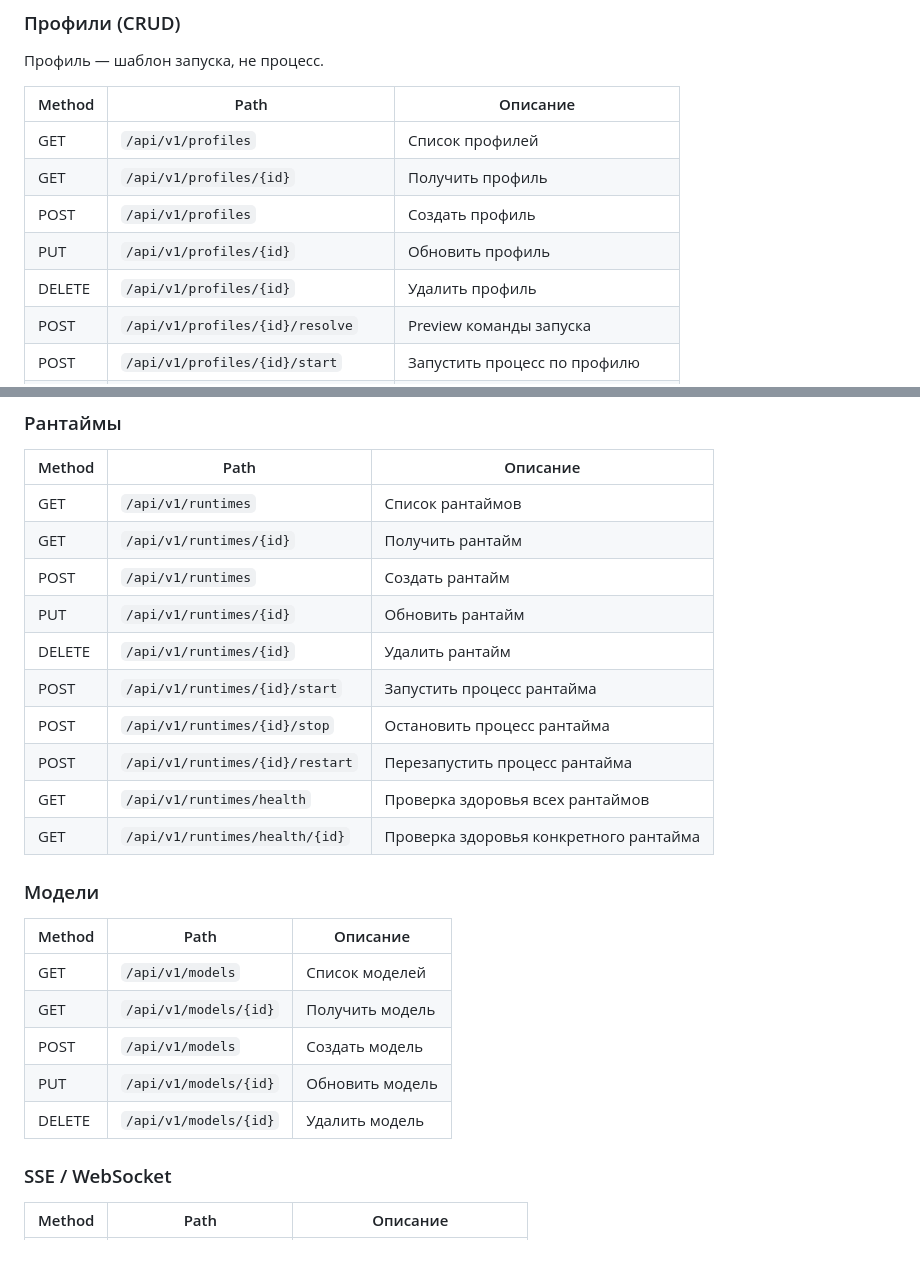
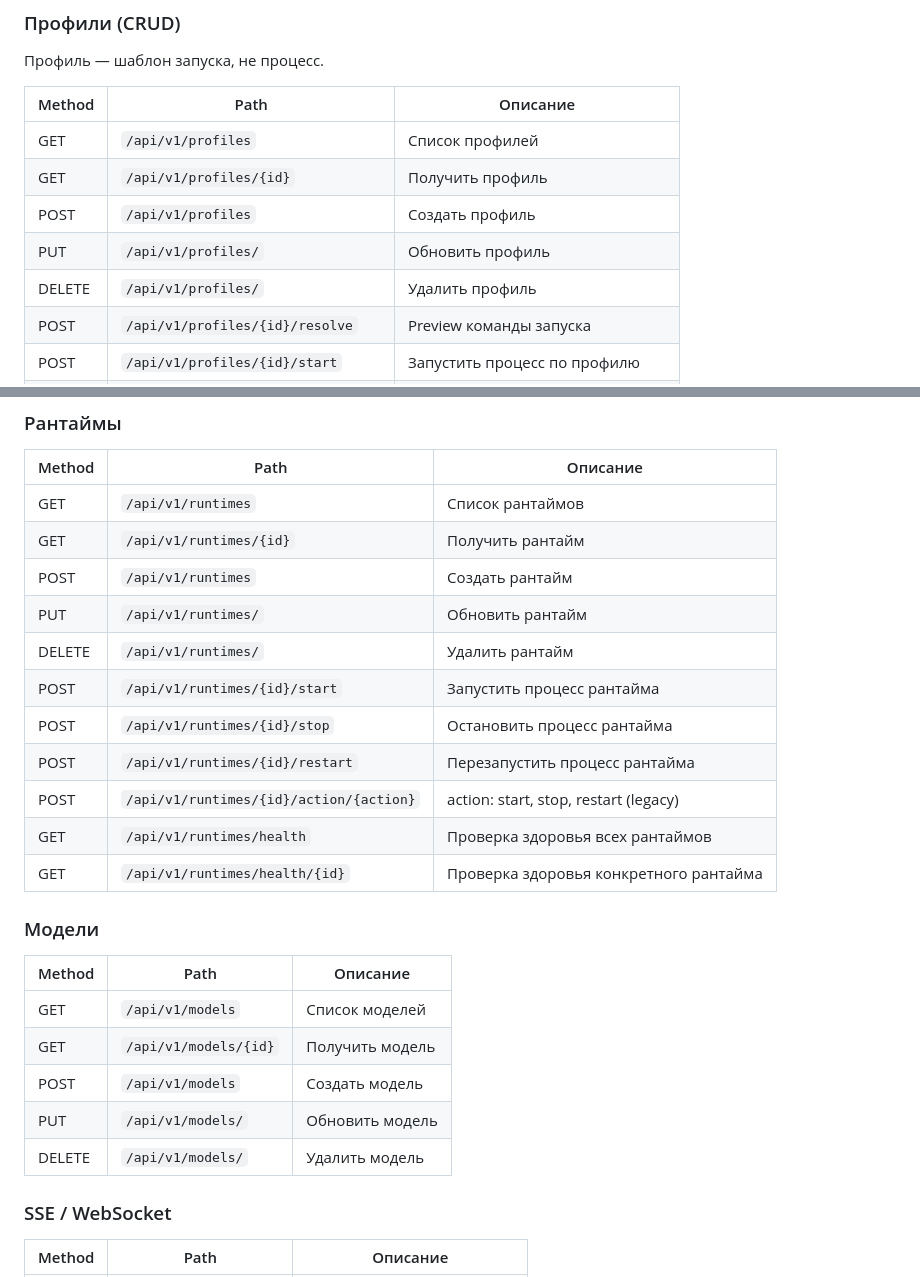
Before and after one commit to dsdred/goal-starter, a Markdown page: README_RU.md, 2 parts joined by grey strips. Drawn GitHub-style; blank space fills up the shorter version.

Commit message:
docs: fix API endpoint paths in README (PUT/DELETE use trailing slash)

```diff
--- a/README_RU.md
+++ b/README_RU.md
@@ -122,8 +122,8 @@ GoAl автоматически мигрирует конфигурацию пр
 | GET | `/api/v1/profiles` | Список профилей |
 | GET | `/api/v1/profiles/{id}` | Получить профиль |
 | POST | `/api/v1/profiles` | Создать профиль |
-| PUT | `/api/v1/profiles/{id}` | Обновить профиль |
-| DELETE | `/api/v1/profiles/{id}` | Удалить профиль |
+| PUT | `/api/v1/profiles/` | Обновить профиль |
+| DELETE | `/api/v1/profiles/` | Удалить профиль |
 | POST | `/api/v1/profiles/{id}/resolve` | Preview команды запуска |
 | POST | `/api/v1/profiles/{id}/start` | Запустить процесс по профилю |
 | POST | `/api/v1/profiles/{id}/stop` | Остановить все процессы профиля |
@@ -139,11 +139,12 @@ GoAl автоматически мигрирует конфигурацию пр
 | GET | `/api/v1/runtimes` | Список рантаймов |
 | GET | `/api/v1/runtimes/{id}` | Получить рантайм |
 | POST | `/api/v1/runtimes` | Создать рантайм |
-| PUT | `/api/v1/runtimes/{id}` | Обновить рантайм |
-| DELETE | `/api/v1/runtimes/{id}` | Удалить рантайм |
+| PUT | `/api/v1/runtimes/` | Обновить рантайм |
+| DELETE | `/api/v1/runtimes/` | Удалить рантайм |
 | POST | `/api/v1/runtimes/{id}/start` | Запустить процесс рантайма |
 | POST | `/api/v1/runtimes/{id}/stop` | Остановить процесс рантайма |
 | POST | `/api/v1/runtimes/{id}/restart` | Перезапустить процесс рантайма |
+| POST | `/api/v1/runtimes/{id}/action/{action}` | action: start, stop, restart (legacy) |
 | GET | `/api/v1/runtimes/health` | Проверка здоровья всех рантаймов |
 | GET | `/api/v1/runtimes/health/{id}` | Проверка здоровья конкретного рантайма |
 
@@ -154,8 +155,8 @@ GoAl автоматически мигрирует конфигурацию пр
 | GET | `/api/v1/models` | Список моделей |
 | GET | `/api/v1/models/{id}` | Получить модель |
 | POST | `/api/v1/models` | Создать модель |
-| PUT | `/api/v1/models/{id}` | Обновить модель |
-| DELETE | `/api/v1/models/{id}` | Удалить модель |
+| PUT | `/api/v1/models/` | Обновить модель |
+| DELETE | `/api/v1/models/` | Удалить модель |
 
 ### SSE / WebSocket
 
```
Also changed, not shown: README.md (+7 -6 lines).
